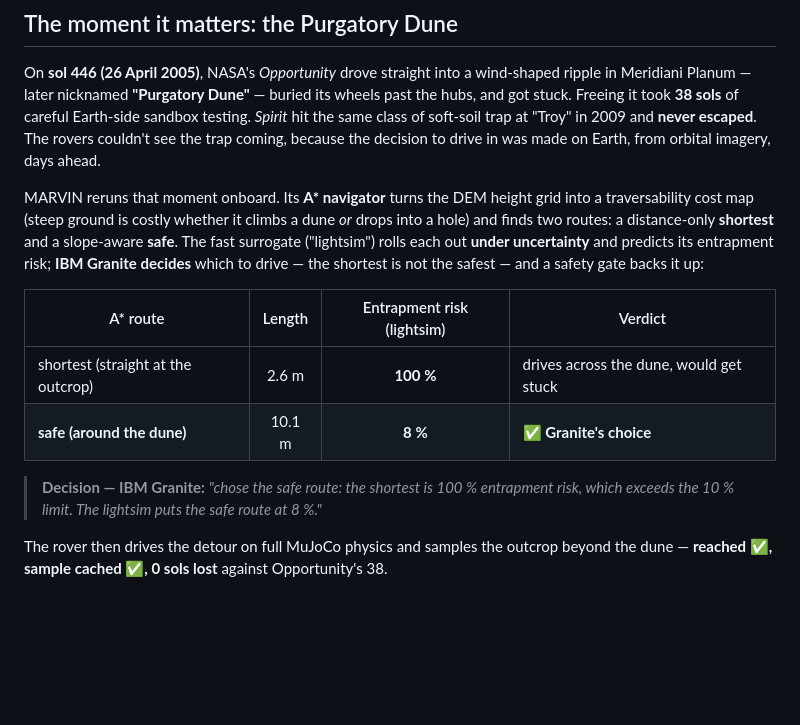
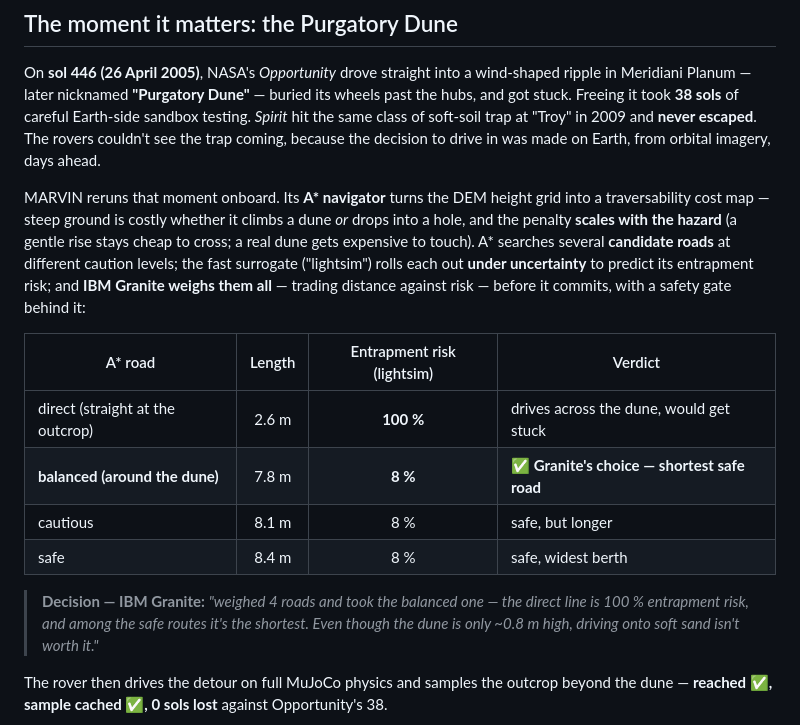
Before and after one commit to Yunsmn/mars-mission-planner, a Markdown page: README.md, the part around the change. GitHub-like rendering; blank space fills up the shorter version.

```diff
--- a/README.md
+++ b/README.md
@@ -42,18 +42,23 @@ class of soft-soil trap at "Troy" in 2009 and **never escaped**. The rovers coul
 coming, because the decision to drive in was made on Earth, from orbital imagery, days ahead.
 
 MARVIN reruns that moment onboard. Its **A\* navigator** turns the DEM height grid into a
-traversability cost map (steep ground is costly whether it climbs a dune *or* drops into a hole) and
-finds two routes: a distance-only **shortest** and a slope-aware **safe**. The fast surrogate
-("lightsim") rolls each out **under uncertainty** and predicts its entrapment risk; **IBM Granite
-decides** which to drive — the shortest is not the safest — and a safety gate backs it up:
+traversability cost map — steep ground is costly whether it climbs a dune *or* drops into a hole, and
+the penalty **scales with the hazard** (a gentle rise stays cheap to cross; a real dune gets
+expensive to touch). A* searches several **candidate roads** at different caution levels; the fast
+surrogate ("lightsim") rolls each out **under uncertainty** to predict its entrapment risk; and
+**IBM Granite weighs them all** — trading distance against risk — before it commits, with a safety
+gate behind it:
 
-| A* route | Length | Entrapment risk (lightsim) | Verdict |
-|----------|:------:|:--------------------------:|---------|
-| shortest (straight at the outcrop) | 2.6 m | **100 %** | drives across the dune, would get stuck |
-| **safe (around the dune)** | 10.1 m | **8 %** | ✅ **Granite's choice** |
+| A* road | Length | Entrapment risk (lightsim) | Verdict |
+|---------|:------:|:--------------------------:|---------|
+| direct (straight at the outcrop) | 2.6 m | **100 %** | drives across the dune, would get stuck |
+| **balanced (around the dune)** | 7.8 m | **8 %** | ✅ **Granite's choice — shortest safe road** |
+| cautious | 8.1 m | 8 % | safe, but longer |
+| safe | 8.4 m | 8 % | safe, widest berth |
 
-> **Decision — IBM Granite:** *"chose the safe route: the shortest is 100 % entrapment risk, which
-> exceeds the 10 % limit. The lightsim puts the safe route at 8 %."*
+> **Decision — IBM Granite:** *"weighed 4 roads and took the balanced one — the direct line is 100 %
+> entrapment risk, and among the safe routes it's the shortest. Even though the dune is only ~0.8 m
+> high, driving onto soft sand isn't worth it."*
 
 The rover then drives the detour on full MuJoCo physics and samples the outcrop beyond the dune —
 **reached ✅, sample cached ✅, 0 sols lost** against Opportunity's 38.
```
Also changed, not shown: docs/figures/purgatory_rover.png, 4 other files.
